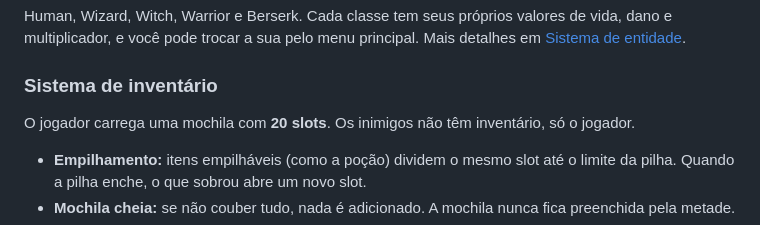
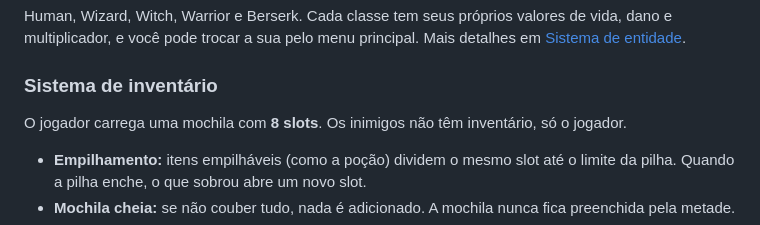
Before and after one commit to Deteriorando/rpg-cli, a Markdown page: README.md, the part around the change. Rendered like a GitHub page.

Commit message:
Reduce player inventory slots from 20 to 8

```diff
--- a/README.md
+++ b/README.md
@@ -41,7 +41,7 @@ principal. Mais detalhes em [Sistema de entidade](Document/EntitySystem.md).
 
 ### Sistema de inventário
 
-O jogador carrega uma mochila com **20 slots**. Os inimigos não têm
+O jogador carrega uma mochila com **8 slots**. Os inimigos não têm
 inventário, só o jogador.
 
 - **Empilhamento:** itens empilháveis (como a poção) dividem o mesmo slot até
```
